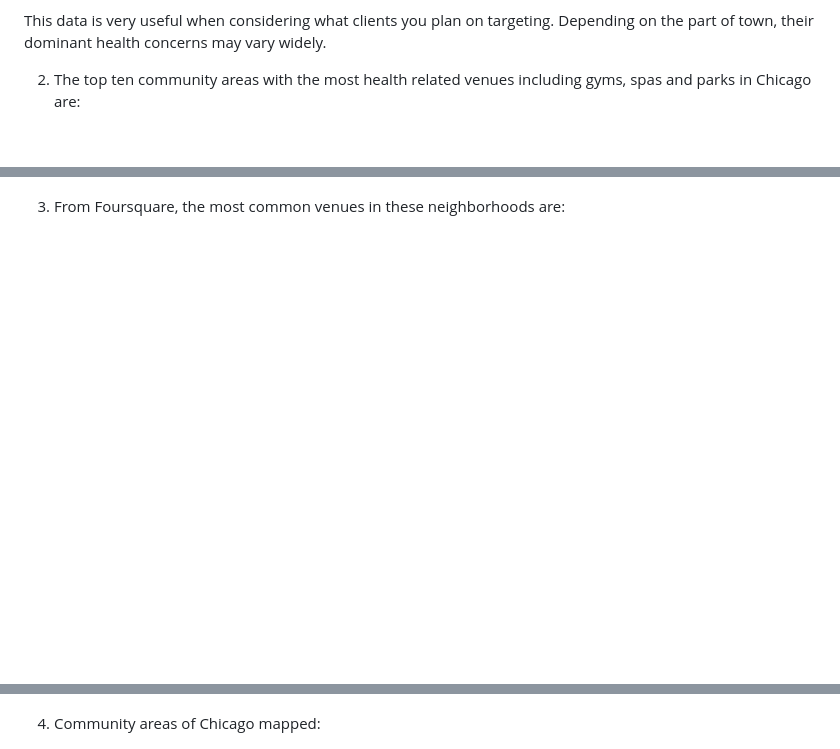
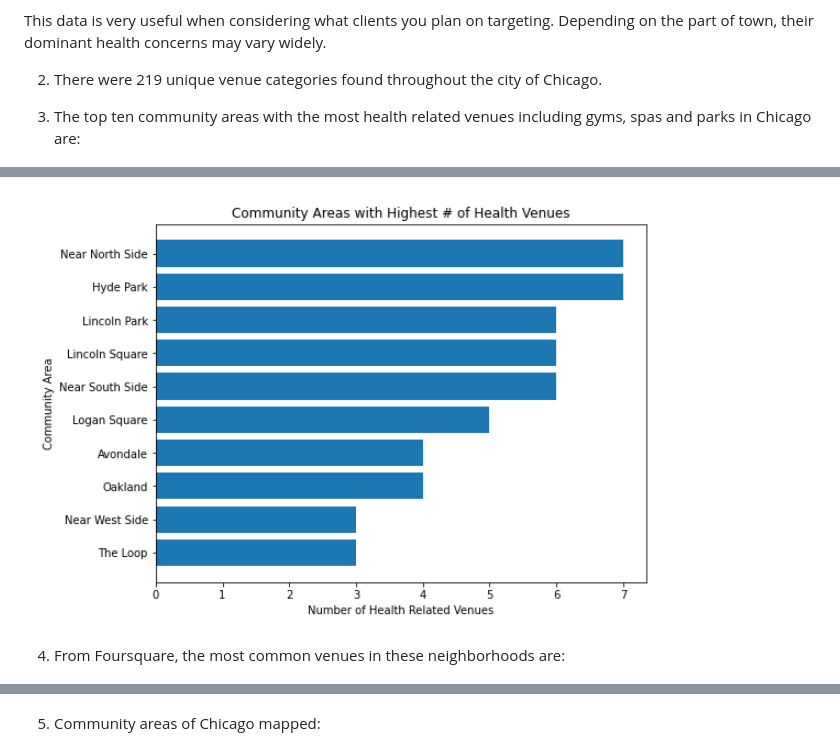
Before and after one commit to mariojrgithub/Coursera_Capstone, a Markdown page: README.md, 3 parts joined by grey strips. Rendered like a GitHub page; pictures changed too: chicago_final/assets/top_10_comms.png (added); blank space fills up the shorter version.

```diff
--- a/README.md
+++ b/README.md
@@ -64,15 +64,19 @@ from [Wikipedia](https://en.wikipedia.org/wiki/Community_areas_in_Chicago). Publ
 This data is very useful when considering what clients you plan on targeting. Depending on the part of town, their dominant health
 concerns may vary widely.
 
-2. The top ten community areas with the most health related venues including gyms, spas and parks in Chicago are:
+2. There were 219 unique venue categories found throughout the city of Chicago.
+
+3. The top ten community areas with the most health related venues including gyms, spas and parks in Chicago are:
 
 ![Largest Number of Health Related Venues](/chicago_final/assets/num_health_venues.png "Number of Health Related Venues")
 
-3. From Foursquare, the most common venues in these neighborhoods are:
+![Largest Number of Health Related Venues Chart](/chicago_final/assets/top_10_comms.png "Number of Health Related Venues Chart")
+
+4. From Foursquare, the most common venues in these neighborhoods are:
 
 ![Most common venues in areas with most health related venues](/chicago_final/assets/most_common_venues.png "Most common venues in areas with most health related venues")
 
-4. Community areas of Chicago mapped:
+5. Community areas of Chicago mapped:
 
 ![Map of Community Areas of Chicago](/chicago_final/assets/chicago_cluster_map.png "Map of Community Areas of Chicago")
 
```
Also changed, not shown: other parts of README.md (+2 -2 lines), 2 other files.
